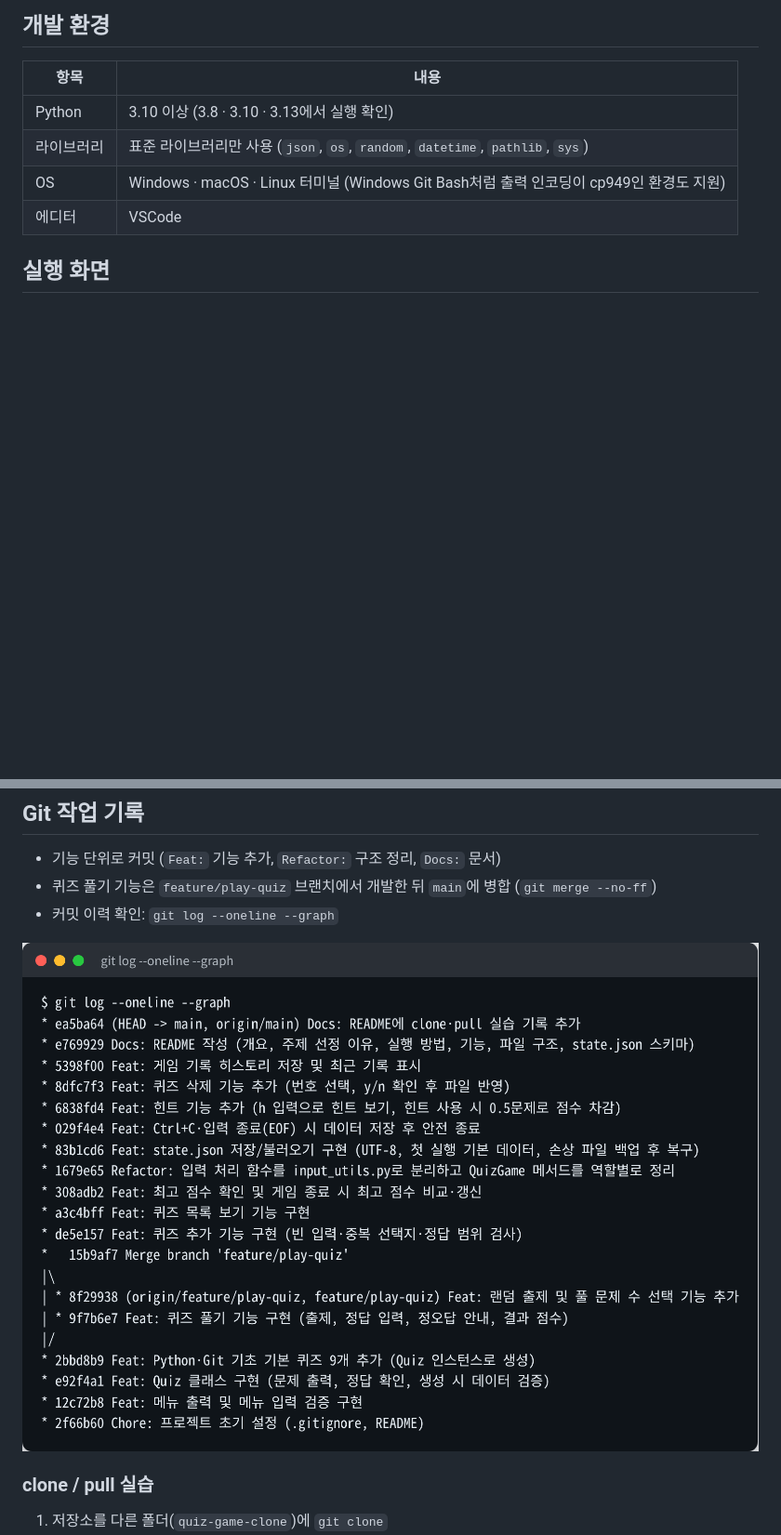
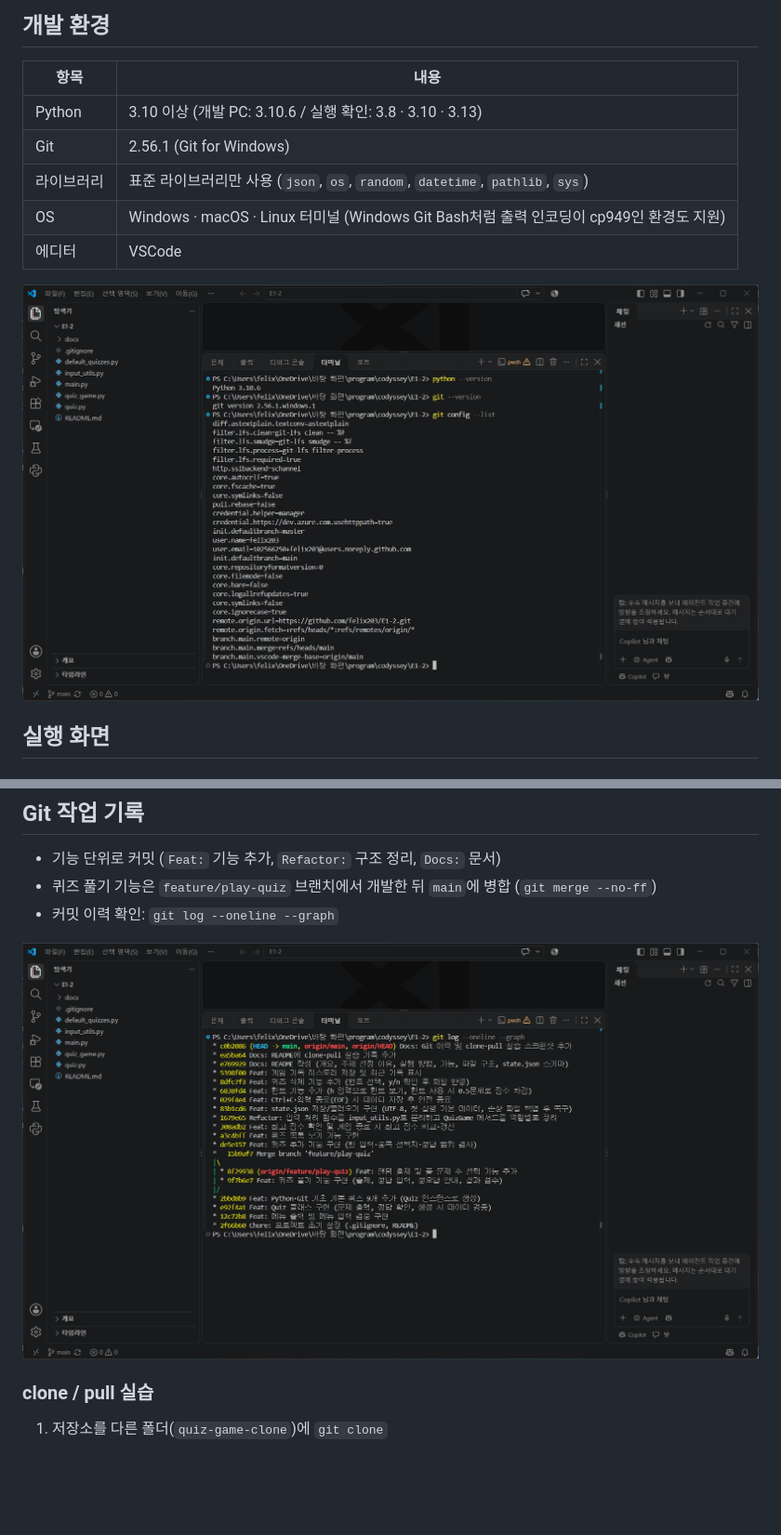
Before and after one commit to felix203/E1-2, a Markdown page: README.md, 2 parts joined by grey strips. Shown at 93% size. GitHub-like rendering; pictures changed too: docs/screenshots/dev_env.png (added), docs/screenshots/git_log_graph.png; blank space fills up the shorter version.

Commit message:
Docs: 개발 환경 스크린샷 추가 및 git log 화면을 개발 PC 캡처로 교체
Co-Authored-By: Claude Opus 5.5 <noreply@anthropic.com>
Claude-Session: https://claude.ai/code/session_017zrGre4hUgQbfkA2f8pYwJ

```diff
--- a/README.md
+++ b/README.md
@@ -139,10 +139,13 @@ python main.py        # macOS/Linux에서는 python3 main.py
 
 | 항목 | 내용 |
 | --- | --- |
-| Python | 3.10 이상 (3.8 · 3.10 · 3.13에서 실행 확인) |
+| Python | 3.10 이상 (개발 PC: 3.10.6 / 실행 확인: 3.8 · 3.10 · 3.13) |
+| Git | 2.56.1 (Git for Windows) |
 | 라이브러리 | 표준 라이브러리만 사용 (`json`, `os`, `random`, `datetime`, `pathlib`, `sys`) |
 | OS | Windows · macOS · Linux 터미널 (Windows Git Bash처럼 출력 인코딩이 cp949인 환경도 지원) |
 | 에디터 | VSCode |
+
+![개발 환경: VSCode 터미널에서 Python·Git 버전과 git 설정 확인](docs/screenshots/dev_env.png)
 
 ## 실행 화면
 
```
